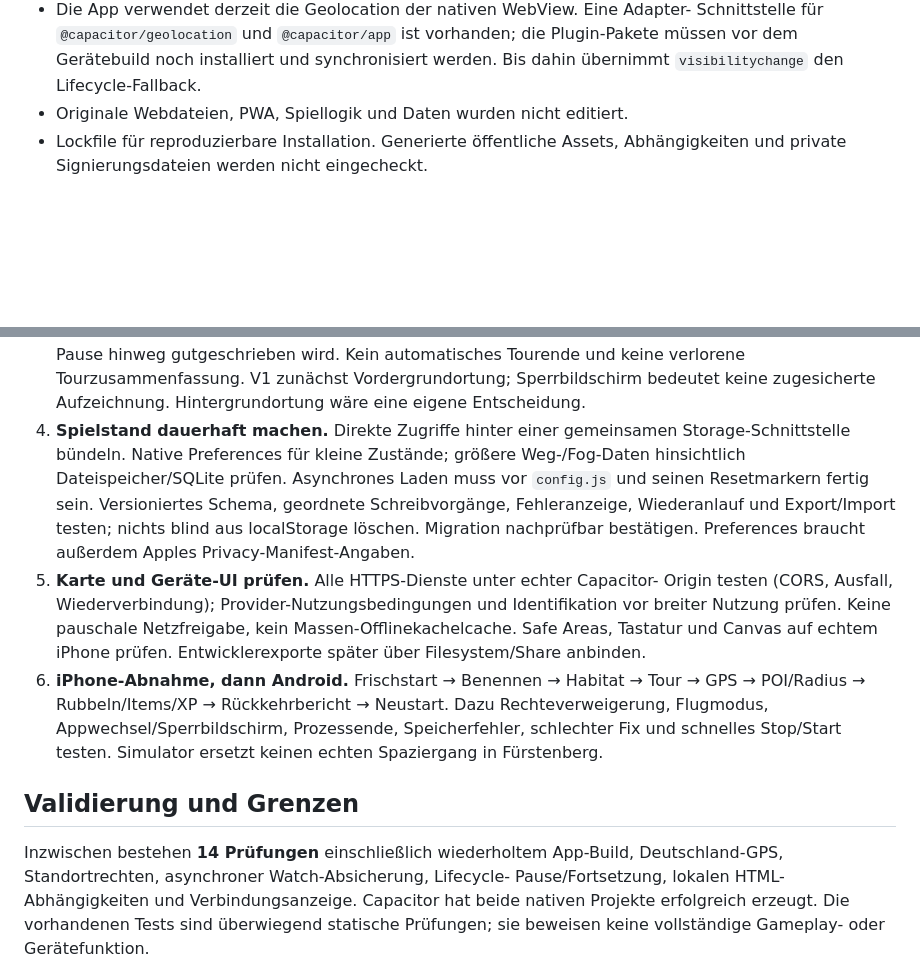
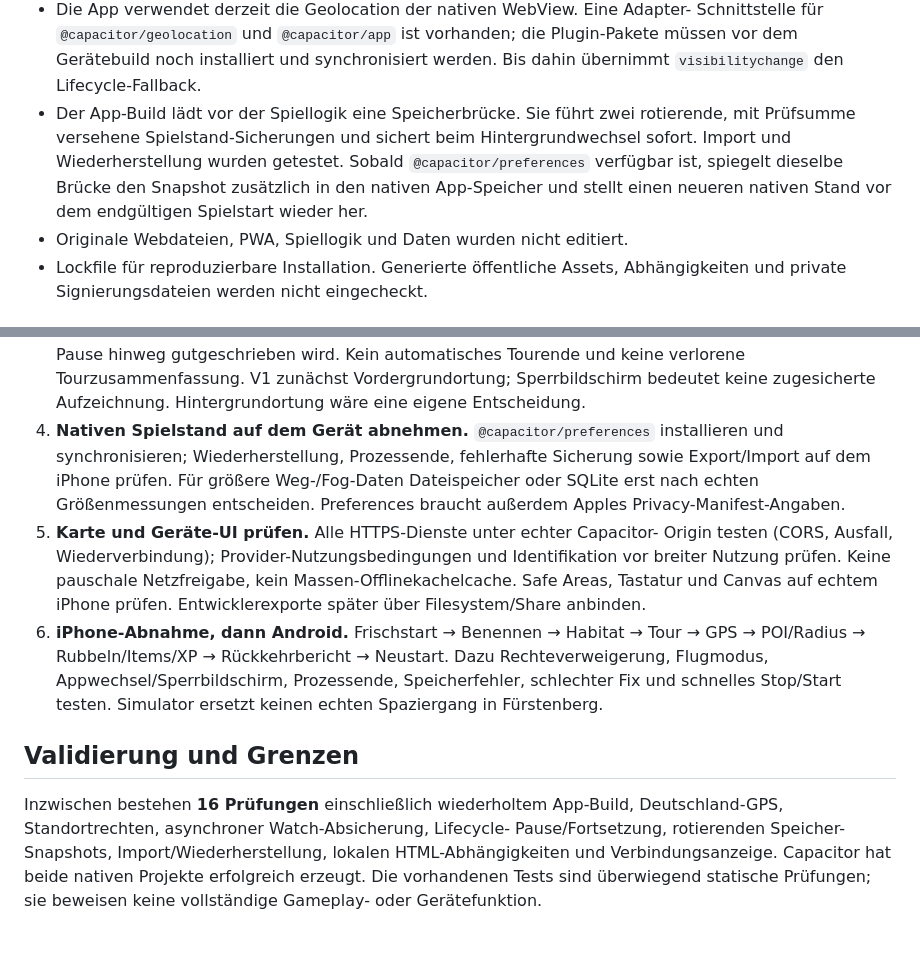
Before and after one commit to Giceed/raven-0001, a Markdown page: docs/APP-MIGRATION.md, 2 parts joined by grey strips. GitHub-like rendering; blank space fills up the shorter version.

Commit message:
Document resilient app storage bridge

```diff
--- a/docs/APP-MIGRATION.md
+++ b/docs/APP-MIGRATION.md
@@ -41,6 +41,12 @@ Gameplay-Referenz für die App-Migration.
   Schnittstelle für `@capacitor/geolocation` und `@capacitor/app` ist vorhanden;
   die Plugin-Pakete müssen vor dem Gerätebuild noch installiert und synchronisiert
   werden. Bis dahin übernimmt `visibilitychange` den Lifecycle-Fallback.
+- Der App-Build lädt vor der Spiellogik eine Speicherbrücke. Sie führt zwei
+  rotierende, mit Prüfsumme versehene Spielstand-Sicherungen und sichert beim
+  Hintergrundwechsel sofort. Import und Wiederherstellung wurden getestet.
+  Sobald `@capacitor/preferences` verfügbar ist, spiegelt dieselbe Brücke den
+  Snapshot zusätzlich in den nativen App-Speicher und stellt einen neueren
+  nativen Stand vor dem endgültigen Spielstart wieder her.
 - Originale Webdateien, PWA, Spiellogik und Daten wurden nicht editiert.
 - Lockfile für reproduzierbare Installation. Generierte öffentliche Assets,
   Abhängigkeiten und private Signierungsdateien werden nicht eingecheckt.
@@ -88,13 +94,11 @@ dieselbe Webbasis und wird nach dem ersten iPhone-Test mitgeprüft.
    Kein automatisches Tourende und keine verlorene
    Tourzusammenfassung. V1 zunächst Vordergrundortung; Sperrbildschirm bedeutet
    keine zugesicherte Aufzeichnung. Hintergrundortung wäre eine eigene Entscheidung.
-4. **Spielstand dauerhaft machen.** Direkte Zugriffe hinter einer gemeinsamen
-   Storage-Schnittstelle bündeln. Native Preferences für kleine Zustände;
-   größere Weg-/Fog-Daten hinsichtlich Dateispeicher/SQLite prüfen. Asynchrones
-   Laden muss vor `config.js` und seinen Resetmarkern fertig sein. Versioniertes
-   Schema, geordnete Schreibvorgänge, Fehleranzeige, Wiederanlauf und Export/Import
-   testen; nichts blind aus localStorage löschen. Migration nachprüfbar bestätigen.
-   Preferences braucht außerdem Apples Privacy-Manifest-Angaben.
+4. **Nativen Spielstand auf dem Gerät abnehmen.** `@capacitor/preferences`
+   installieren und synchronisieren; Wiederherstellung, Prozessende,
+   fehlerhafte Sicherung sowie Export/Import auf dem iPhone prüfen. Für größere
+   Weg-/Fog-Daten Dateispeicher oder SQLite erst nach echten Größenmessungen
+   entscheiden. Preferences braucht außerdem Apples Privacy-Manifest-Angaben.
 5. **Karte und Geräte-UI prüfen.** Alle HTTPS-Dienste unter echter Capacitor-
    Origin testen (CORS, Ausfall, Wiederverbindung); Provider-Nutzungsbedingungen
    und Identifikation vor breiter Nutzung prüfen. Keine pauschale Netzfreigabe,
@@ -108,9 +112,10 @@ dieselbe Webbasis und wird nach dem ersten iPhone-Test mitgeprüft.
 
 ## Validierung und Grenzen
 
-Inzwischen bestehen **14 Prüfungen** einschließlich wiederholtem App-Build,
+Inzwischen bestehen **16 Prüfungen** einschließlich wiederholtem App-Build,
 Deutschland-GPS, Standortrechten, asynchroner Watch-Absicherung, Lifecycle-
-Pause/Fortsetzung, lokalen HTML-Abhängigkeiten und Verbindungsanzeige. Capacitor
+Pause/Fortsetzung, rotierenden Speicher-Snapshots, Import/Wiederherstellung,
+lokalen HTML-Abhängigkeiten und Verbindungsanzeige. Capacitor
 hat beide nativen Projekte erfolgreich erzeugt. Die vorhandenen Tests sind überwiegend statische
 Prüfungen; sie beweisen keine vollständige Gameplay- oder Gerätefunktion.
 
```
